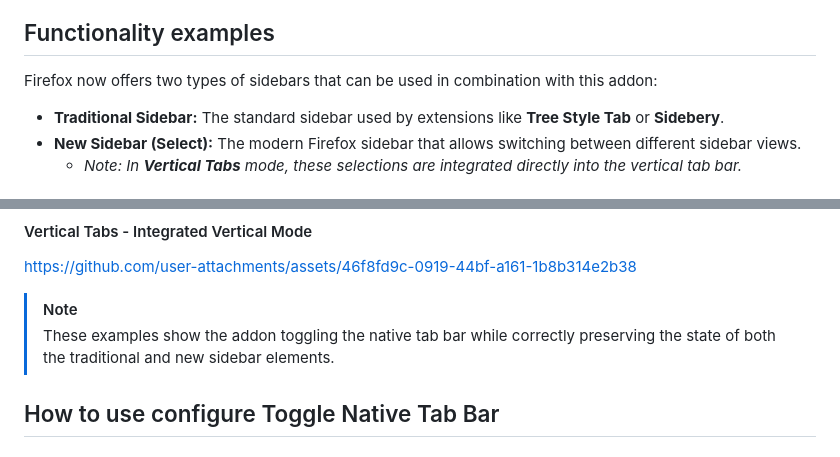
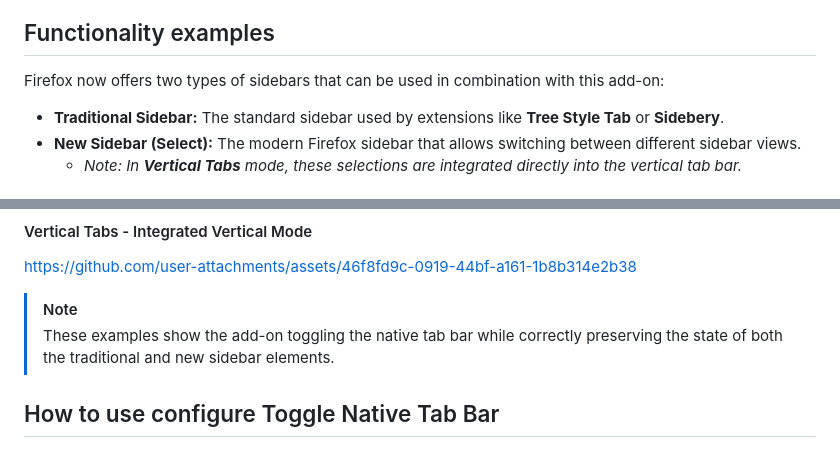
Before and after one commit to irvinm/Toggle-Native-Tab-Bar, a Markdown page: README.md, 2 parts joined by grey strips. GitHub-like rendering.

```diff
--- a/README.md
+++ b/README.md
@@ -16,7 +16,7 @@ Toggle Native Tab Bar gives you complete control over your browser's real estate
 Functionality examples
 -----------------------------------------------
 
-Firefox now offers two types of sidebars that can be used in combination with this addon:
+Firefox now offers two types of sidebars that can be used in combination with this add-on:
 *   **Traditional Sidebar:** The standard sidebar used by extensions like **Tree Style Tab** or **Sidebery**.
 *   **New Sidebar (Select):** The modern Firefox sidebar that allows switching between different sidebar views.
     *   *Note: In **Vertical Tabs** mode, these selections are integrated directly into the vertical tab bar.*
@@ -34,7 +34,7 @@ https://github.com/user-attachments/assets/a9bd1419-f971-4bf3-8e38-17ef06ae9046
 https://github.com/user-attachments/assets/46f8fd9c-0919-44bf-a161-1b8b314e2b38
 
 > [!NOTE]
-> These examples show the addon toggling the native tab bar while correctly preserving the state of both the traditional and new sidebar elements.
+> These examples show the add-on toggling the native tab bar while correctly preserving the state of both the traditional and new sidebar elements.
 
 How to use configure Toggle Native Tab Bar
 -----------------------------------------------
```
Also changed, not shown: other parts of README.md (+17 -15 lines).
